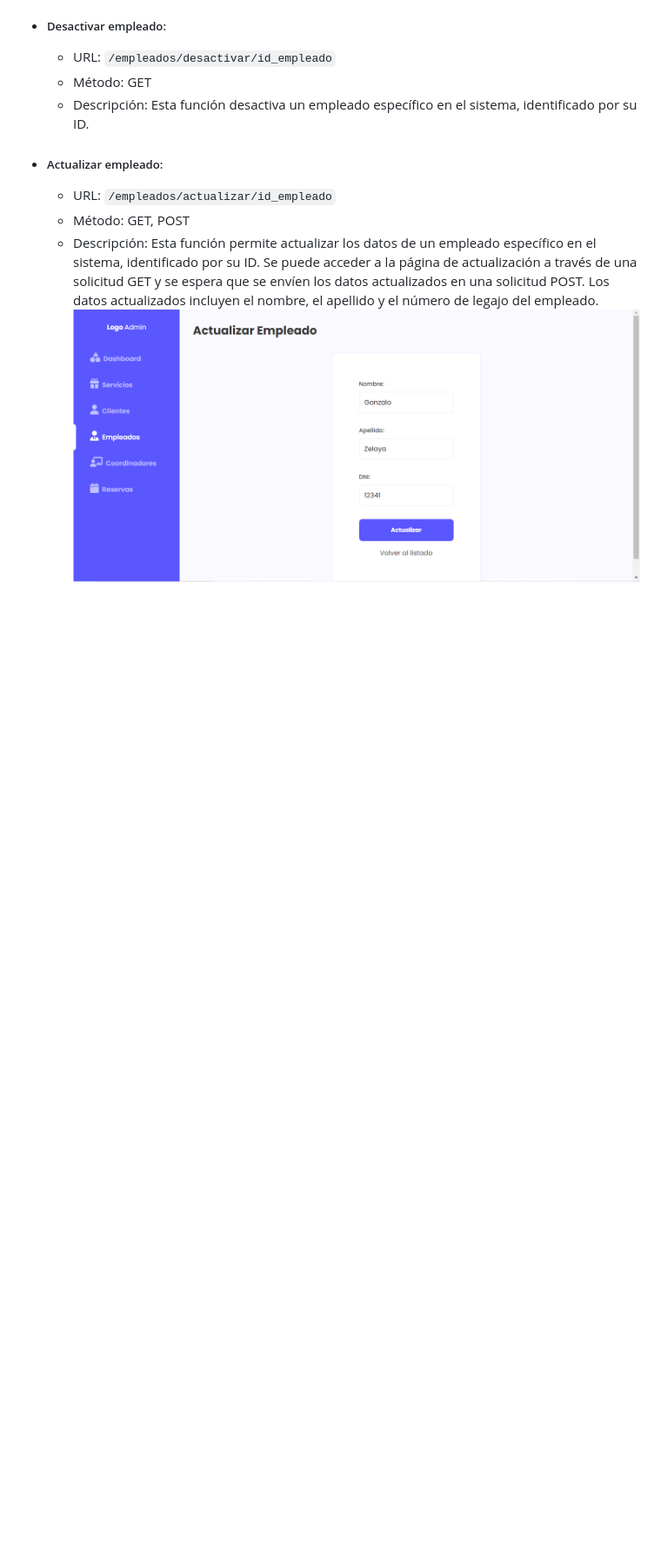
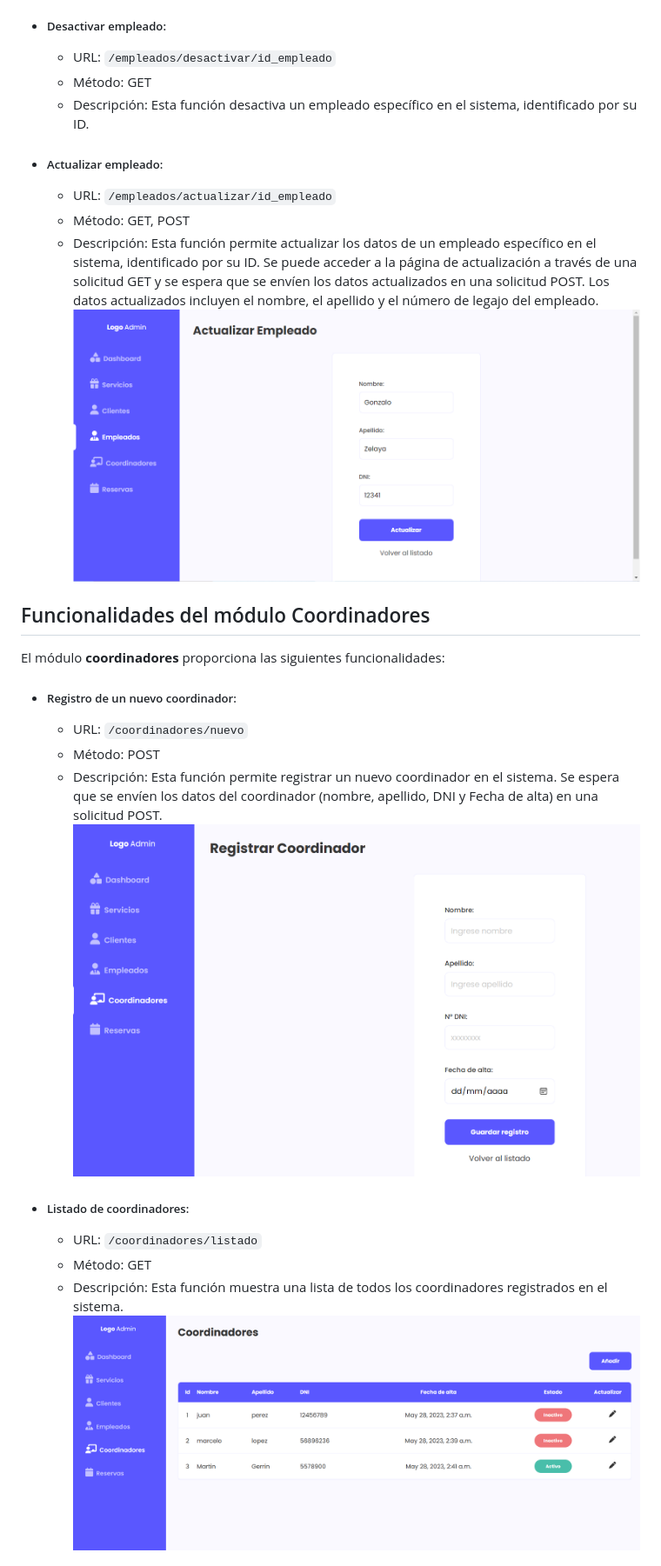
Before and after one commit to robertomiranda94/WebApp-Alkemy, a Markdown page: README.md, the part around the change printed below. Shown: that part at 87% size. GitHub-like rendering; pictures changed too: static/img/lista-coordinadores.PNG (added), static/img/registrar-coordinador.PNG (added); blank space fills up the shorter version.

Commit message:
documentado el modulo de coordinadores

```diff
--- a/README.md
+++ b/README.md
@@ -64,3 +64,19 @@ El módulo **Empleados** proporciona las siguientes funcionalidades:
     - Descripción: Esta función permite actualizar los datos de un empleado específico en el sistema, identificado por su ID. Se puede acceder a la página de actualización a través de una solicitud GET y se espera que se envíen los datos actualizados en una solicitud POST. Los datos actualizados incluyen el nombre, el apellido y el número de legajo del empleado.
 ![](/static/img/actualizar-empleado.png)
 
+## Funcionalidades del módulo Coordinadores
+
+El módulo **coordinadores** proporciona las siguientes funcionalidades:
+
+- ##### Registro de un nuevo coordinador:
+    - URL: `/coordinadores/nuevo`
+    - Método: POST
+    - Descripción: Esta función permite registrar un nuevo coordinador en el sistema. Se espera que se envíen los datos del coordinador (nombre, apellido, DNI y Fecha de alta) en una solicitud POST.
+![](/static/img/registrar-coordinador.PNG)
+
+- ##### Listado de coordinadores:
+    - URL: `/coordinadores/listado`
+    - Método: GET
+    - Descripción: Esta función muestra una lista de todos los coordinadores registrados en el sistema.
+![](/static/img/lista-coordinadores.PNG)
+
```
Also changed, not shown: other parts of README.md (+16 -0 lines), static/img/actualizar-coordinador.PNG (added), 1 other file.
